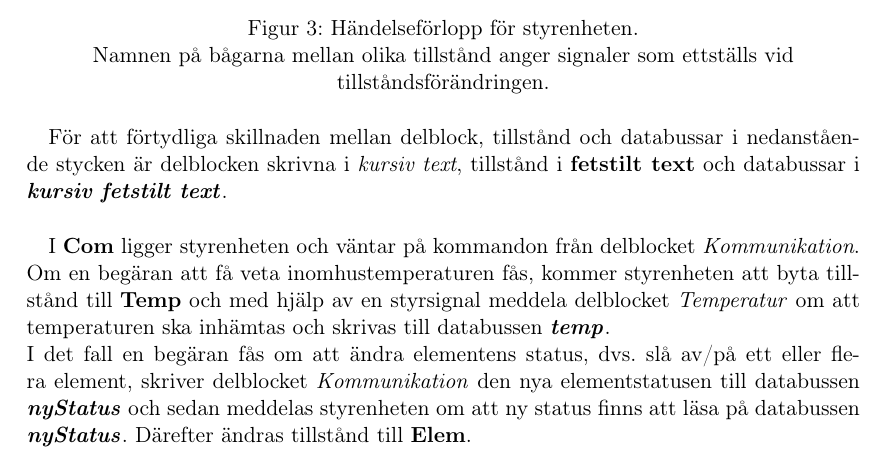
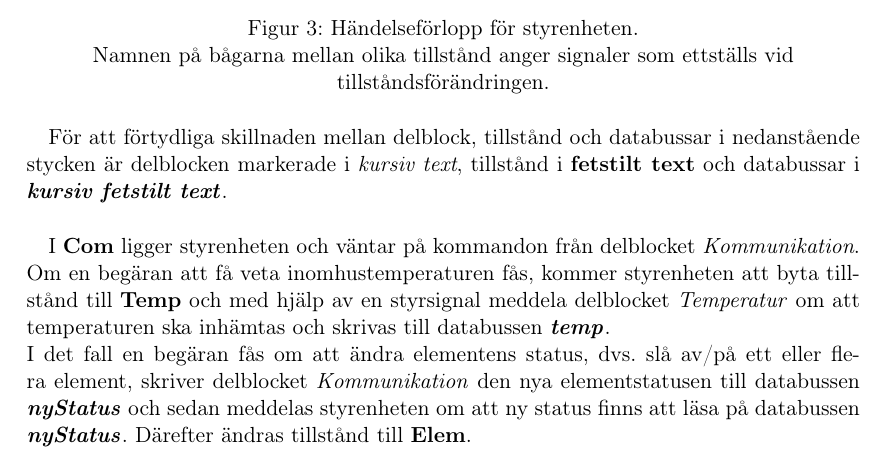
Before and after one commit to Cadynum/sommarstuga, a LaTeX paper (report/tekniskrapport.tex): part of page 6 of 30, cut so that both start at the same text. Compiled offline with pdfLaTeX.

Commit message:
Ändrat i 3.1

```diff
--- a/report/tekniskrapport.tex
+++ b/report/tekniskrapport.tex
@@ -207,7 +207,7 @@ Prototypen avslutar med att skicka en status rapport till avsändaren av sms:et.
 \end{figure}
 
 
-		För att förtydliga skillnaden mellan delblock, tillstånd och databussar i nedanstående stycken är delblocken skrivna i \emph{kursiv text}, tillstånd i \textbf{fetstilt text} och databussar i \textbf{\emph{kursiv fetstilt text}}.\\
+		För att förtydliga skillnaden mellan delblock, tillstånd och databussar i nedanstående stycken är delblocken markerade i \emph{kursiv text}, tillstånd i \textbf{fetstilt text} och databussar i \textbf{\emph{kursiv fetstilt text}}.\\
 
 		I \textbf{Com} ligger styrenheten och väntar på kommandon från delblocket \emph{Kommunikation}.
 		\\
```
Also changed, not shown: report/tekniskrapport.pdf.
